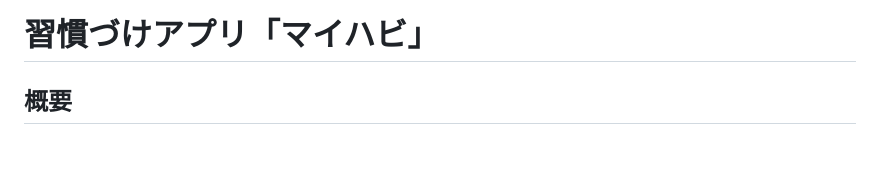
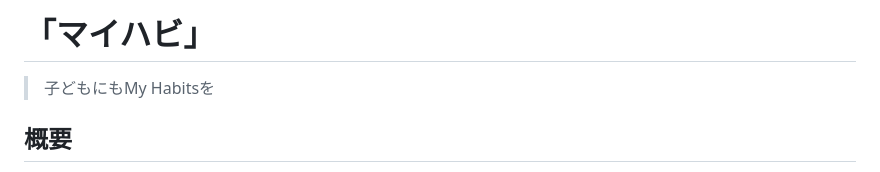
Before and after one commit to kokoa454/To-do-app, a Markdown page: README.md, the part around the change. Rendered like a GitHub page; blank space fills up the shorter version.

```diff
--- a/README.md
+++ b/README.md
@@ -1,4 +1,5 @@
-# 習慣づけアプリ「マイハビ」
+# 「マイハビ」
+> 子どもにもMy Habitsを
 
 ## 概要
 このアプリは、リマインダー/日・週・月ごとによるTo-Do/ゲームの3つの要素を含んだ、子ども向けシングルページアプリケーション(SPA)です。
```
